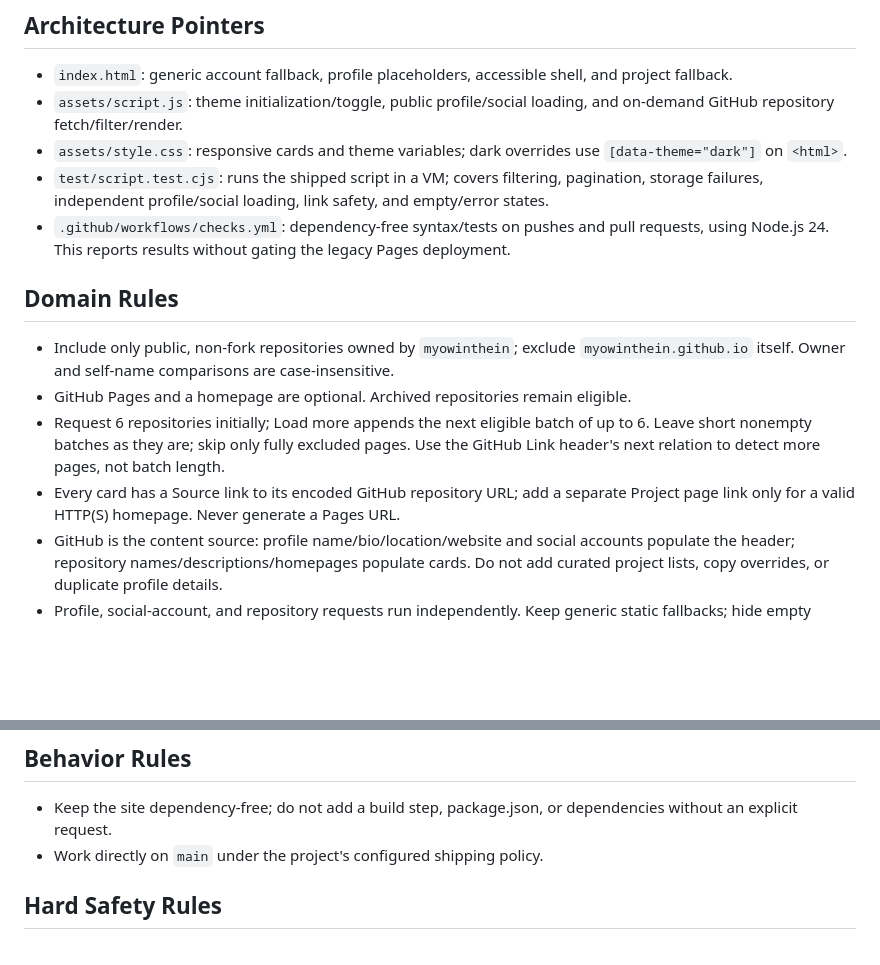
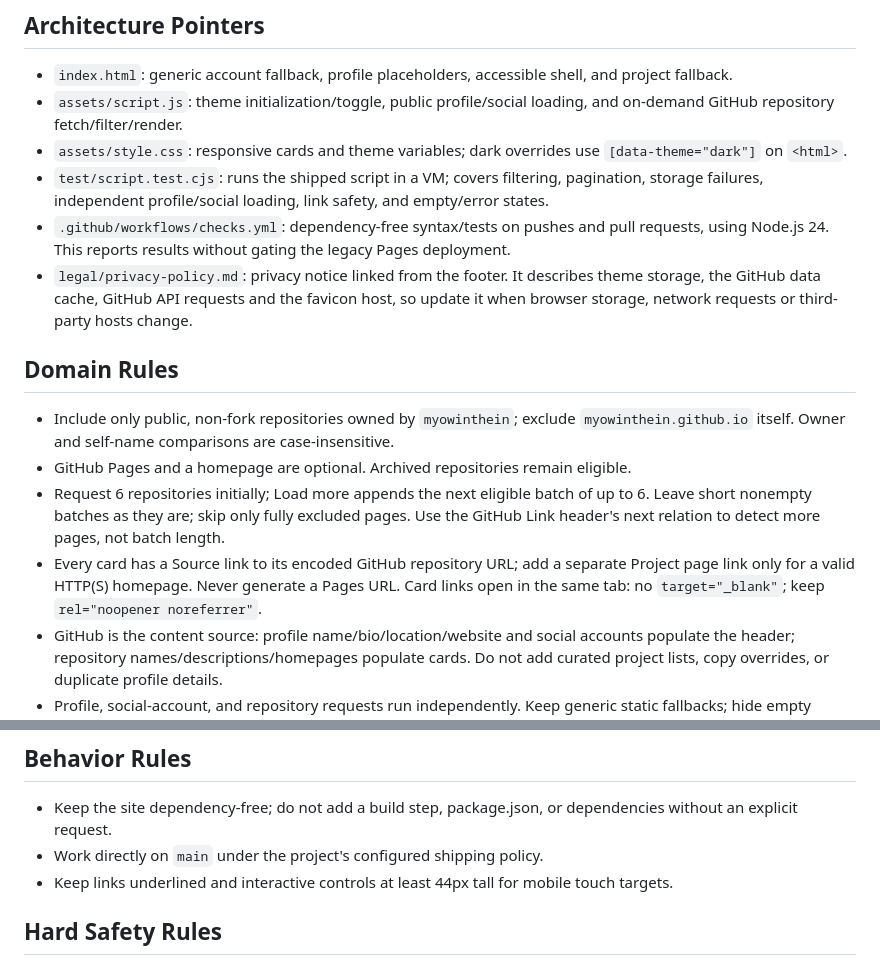
Before and after one commit to myowinthein/myowinthein.github.io, a Markdown page: AGENTS.md, 2 parts joined by grey strips. Drawn GitHub-style; blank space fills up the shorter version.

Commit message:
docs(log): update project knowledge
- Add the privacy notice pointer, same-tab card links and touch target rule
- Advance the review marker to 10593e0

Co-authored-by: Codex <noreply@openai.com>

```diff
--- a/AGENTS.md
+++ b/AGENTS.md
@@ -34,6 +34,9 @@ public GitHub repositories as project cards.
   storage failures, independent profile/social loading, link safety, and empty/error states.
 - `.github/workflows/checks.yml`: dependency-free syntax/tests on pushes and pull requests,
   using Node.js 24. This reports results without gating the legacy Pages deployment.
+- `legal/privacy-policy.md`: privacy notice linked from the footer. It describes theme
+  storage, the GitHub data cache, GitHub API requests and the favicon host, so update it
+  when browser storage, network requests or third-party hosts change.
 
 ## Domain Rules
 
@@ -45,6 +48,7 @@ public GitHub repositories as project cards.
   Use the GitHub Link header's next relation to detect more pages, not batch length.
 - Every card has a Source link to its encoded GitHub repository URL; add a separate
   Project page link only for a valid HTTP(S) homepage. Never generate a Pages URL.
+  Card links open in the same tab: no `target="_blank"`; keep `rel="noopener noreferrer"`.
 - GitHub is the content source: profile name/bio/location/website and social accounts
   populate the header; repository names/descriptions/homepages populate cards.
   Do not add curated project lists, copy overrides, or duplicate profile details.
@@ -68,6 +72,8 @@ public GitHub repositories as project cards.
 - Keep the site dependency-free; do not add a build step, package.json, or dependencies
   without an explicit request.
 - Work directly on `main` under the project's configured shipping policy.
+- Keep links underlined and interactive controls at least 44px tall for mobile touch
+  targets.
 
 ## Hard Safety Rules
 
```
Also changed, not shown: other parts of AGENTS.md (+1 -1 lines).
